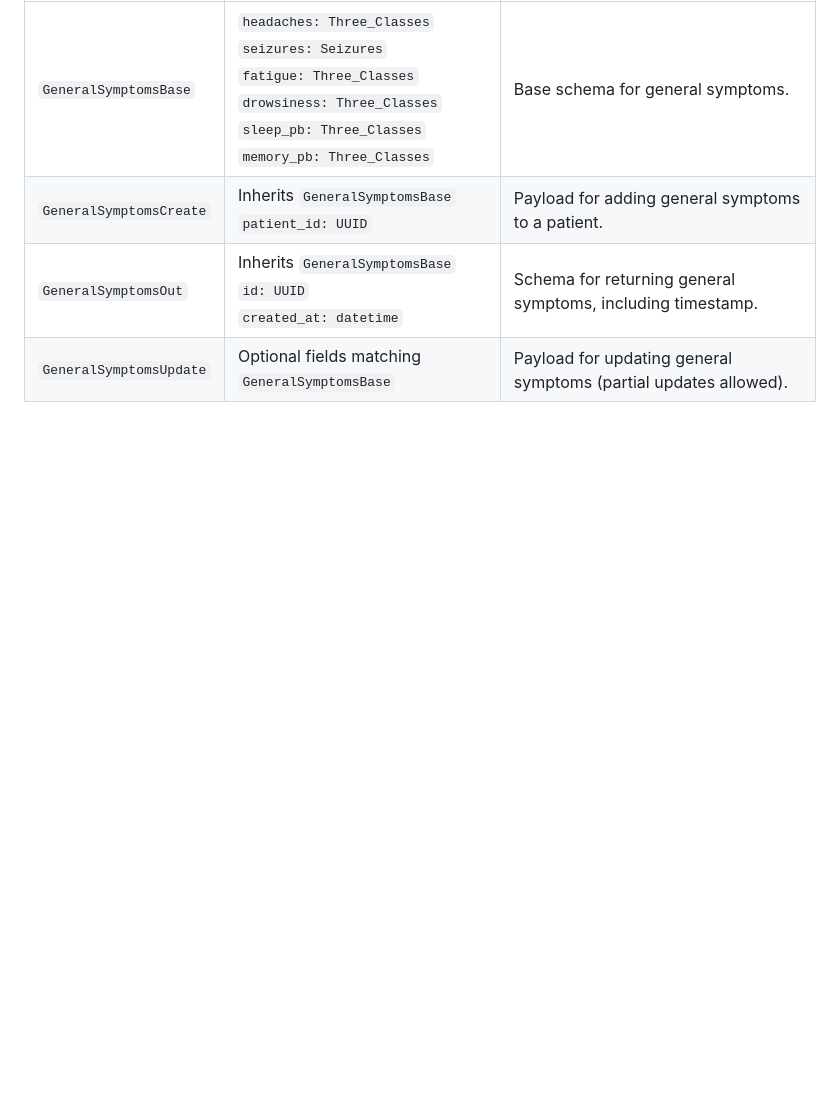
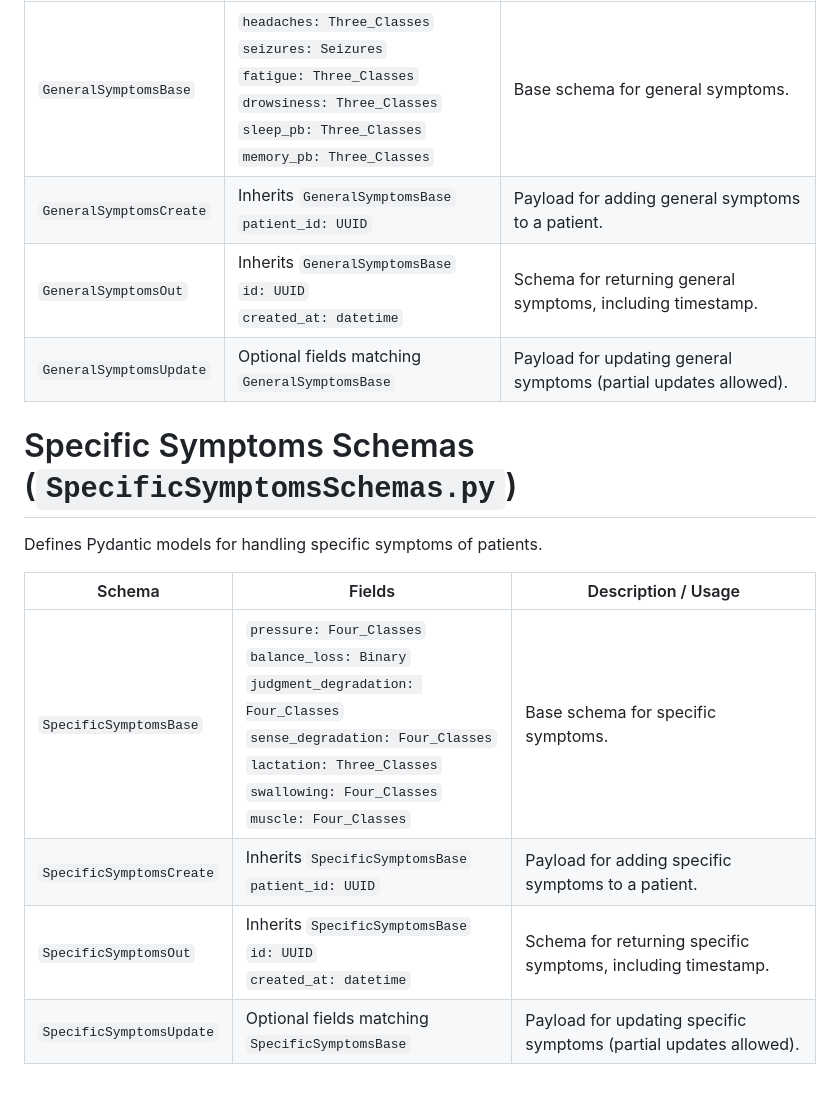
Before and after one commit to MsChabane/web-app-brain-tumer, a Markdown page: App/schemas.md, the part around the change. Drawn GitHub-style; blank space fills up the shorter version.

Commit message:
Updated schemas

```diff
--- a/App/schemas.md
+++ b/App/schemas.md
@@ -69,3 +69,14 @@ Defines Pydantic models for handling general symptoms of patients.
 | `GeneralSymptomsCreate` | Inherits `GeneralSymptomsBase`<br>`patient_id: UUID` | Payload for adding general symptoms to a patient. |
 | `GeneralSymptomsOut` | Inherits `GeneralSymptomsBase`<br>`id: UUID`<br>`created_at: datetime` | Schema for returning general symptoms, including timestamp. |
 | `GeneralSymptomsUpdate` | Optional fields matching `GeneralSymptomsBase` | Payload for updating general symptoms (partial updates allowed). |
+
+# Specific Symptoms Schemas (`SpecificSymptomsSchemas.py`)
+
+Defines Pydantic models for handling specific symptoms of patients.
+
+| Schema | Fields | Description / Usage |
+|--------|--------|-------------------|
+| `SpecificSymptomsBase` | `pressure: Four_Classes`<br>`balance_loss: Binary`<br>`judgment_degradation: Four_Classes`<br>`sense_degradation: Four_Classes`<br>`lactation: Three_Classes`<br>`swallowing: Four_Classes`<br>`muscle: Four_Classes` | Base schema for specific symptoms. |
+| `SpecificSymptomsCreate` | Inherits `SpecificSymptomsBase`<br>`patient_id: UUID` | Payload for adding specific symptoms to a patient. |
+| `SpecificSymptomsOut` | Inherits `SpecificSymptomsBase`<br>`id: UUID`<br>`created_at: datetime` | Schema for returning specific symptoms, including timestamp. |
+| `SpecificSymptomsUpdate` | Optional fields matching `SpecificSymptomsBase` | Payload for updating specific symptoms (partial updates allowed). |
```
